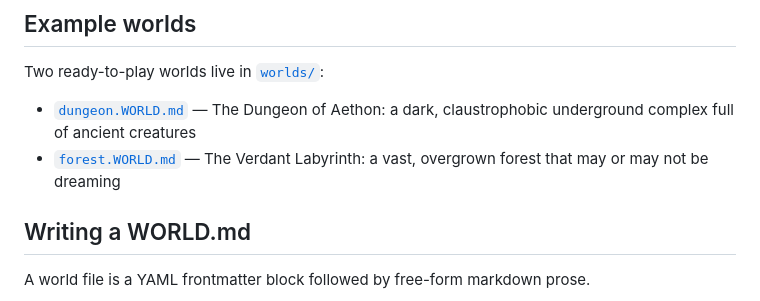
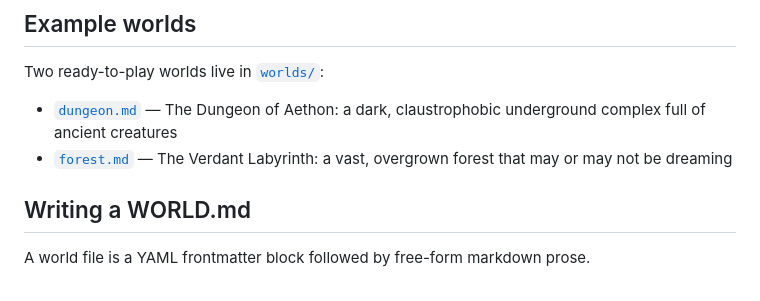
Before and after one commit to tdl-jturner/llm-rpg, a Markdown page: README.md, the part around the change. GitHub-like rendering.

Commit message:
Rename world files: drop .WORLD from filenames
Co-Authored-By: Claude Sonnet 4.6 <noreply@anthropic.com>

```diff
--- a/README.md
+++ b/README.md
@@ -30,8 +30,8 @@ On launch you'll see a world picker. Click **Create New World**, select a `WORLD
 
 Two ready-to-play worlds live in [`worlds/`](worlds/):
 
-- [`dungeon.WORLD.md`](worlds/dungeon.WORLD.md) — The Dungeon of Aethon: a dark, claustrophobic underground complex full of ancient creatures
-- [`forest.WORLD.md`](worlds/forest.WORLD.md) — The Verdant Labyrinth: a vast, overgrown forest that may or may not be dreaming
+- [`dungeon.md`](worlds/dungeon.md) — The Dungeon of Aethon: a dark, claustrophobic underground complex full of ancient creatures
+- [`forest.md`](worlds/forest.md) — The Verdant Labyrinth: a vast, overgrown forest that may or may not be dreaming
 
 ## Writing a WORLD.md
 
```
Also changed, not shown: worlds/dungeon.md (renamed from worlds/dungeon.WORLD.md), worlds/forest.md (renamed from worlds/forest.WORLD.md).
